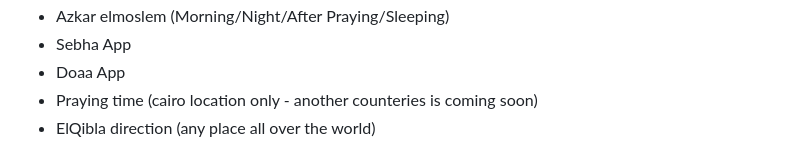
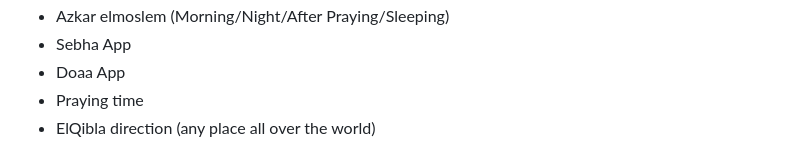
Before and after one commit to punisher9248/Islamic-Guide-App, a Markdown page: README.md, the part around the change. Drawn GitHub-style.

Commit message:
Update README to generalize praying time feature
Removed specific location mention for praying time.

```diff
--- a/README.md
+++ b/README.md
@@ -41,7 +41,7 @@ Muslim guide app is a very awesome muslim guide build with flutter framework. Th
 - Azkar elmoslem (Morning/Night/After Praying/Sleeping)
 - Sebha App
 - Doaa App
-- Praying time (cairo location only - another counteries is coming soon)
+- Praying time
 - ElQibla direction (any place all over the world)
 
 The application is completely build with flutter framework and it is only target is to help the muslims to do good things and it's code is open source to help flutter students to use the exixting widgets and screens to build their own projects (if needed), so it is completely free and any one can contact with me any time to get help in the code.
```
